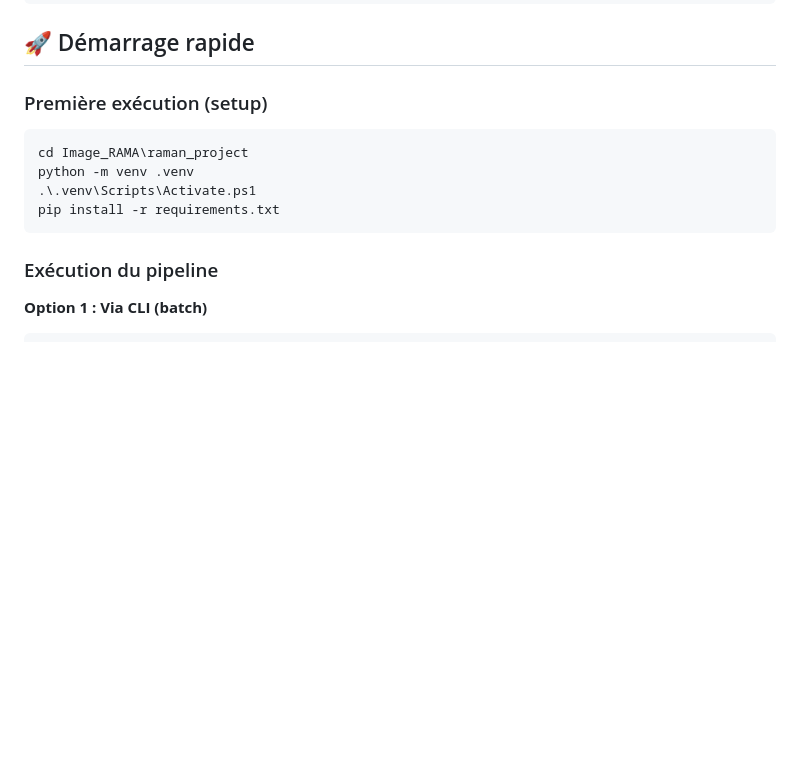
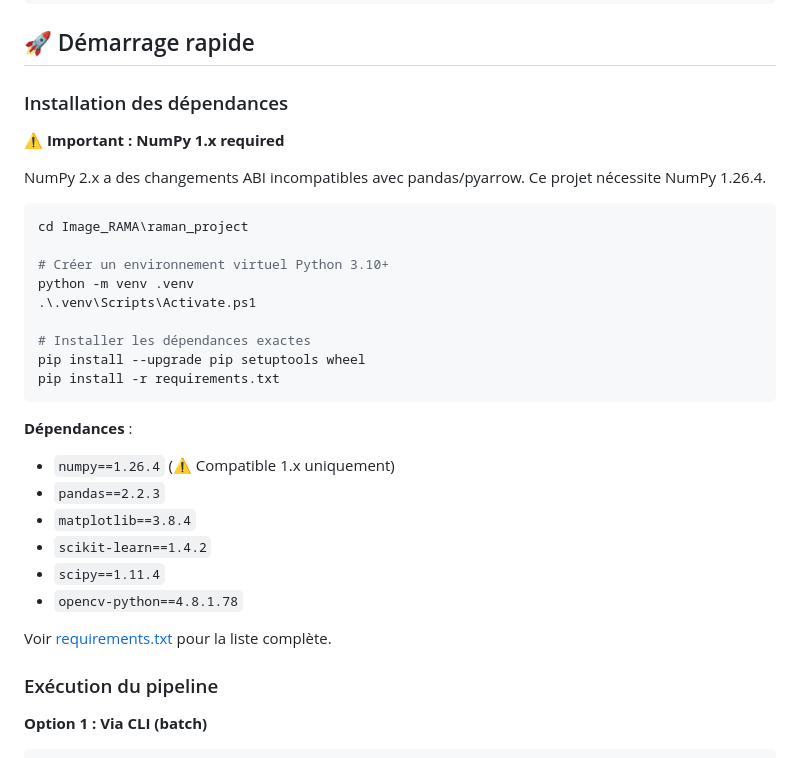
Before and after one commit to Forestroad-dev/Analyse_Raman-MEB, a Markdown page: Image_RAMA/raman_project/README.md, the part around the change. Drawn GitHub-style; blank space fills up the shorter version.

Commit message:
docs: add installation instructions with NumPy 1.x requirement

````diff
--- a/Image_RAMA/raman_project/README.md
+++ b/Image_RAMA/raman_project/README.md
@@ -35,13 +35,33 @@ Transformer une image Raman en informations quantitatives et interprétables :
 
 ## 🚀 Démarrage rapide
 
-### Première exécution (setup)
+### Installation des dépendances
+
+**⚠️ Important : NumPy 1.x required**
+
+NumPy 2.x a des changements ABI incompatibles avec pandas/pyarrow. Ce projet nécessite NumPy 1.26.4.
+
 ```powershell
 cd Image_RAMA\raman_project
+
+# Créer un environnement virtuel Python 3.10+
 python -m venv .venv
 .\.venv\Scripts\Activate.ps1
+
+# Installer les dépendances exactes
+pip install --upgrade pip setuptools wheel
 pip install -r requirements.txt
 ```
+
+**Dépendances** :
+- `numpy==1.26.4` (⚠️ Compatible 1.x uniquement)
+- `pandas==2.2.3`
+- `matplotlib==3.8.4`
+- `scikit-learn==1.4.2`
+- `scipy==1.11.4`
+- `opencv-python==4.8.1.78`
+
+Voir [requirements.txt](requirements.txt) pour la liste complète.
 
 ### Exécution du pipeline
 
````
